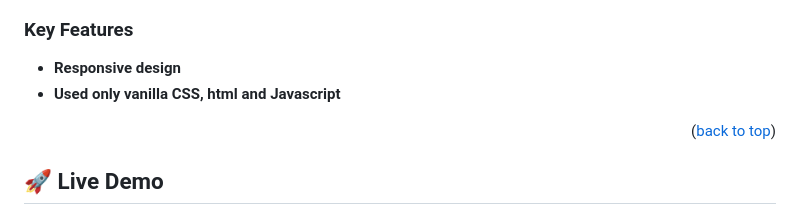
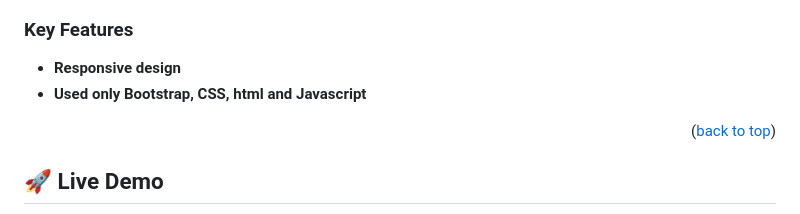
Before and after one commit to HanaSabih/capstone-project1-accountant-website, a Markdown page: README.md, the part around one of its changes. Drawn GitHub-style.

```diff
--- a/README.md
+++ b/README.md
@@ -84,7 +83,7 @@ After you're finished please remove all the comments and instructions!
 
 
 - **Responsive design**
-- **Used only vanilla CSS, html and Javascript**
+- **Used only Bootstrap, CSS, html and Javascript**
 
 <p align="right">(<a href="#readme-top">back to top</a>)</p>
 
```
Also changed, not shown: other parts of README.md (+2 -3 lines).
